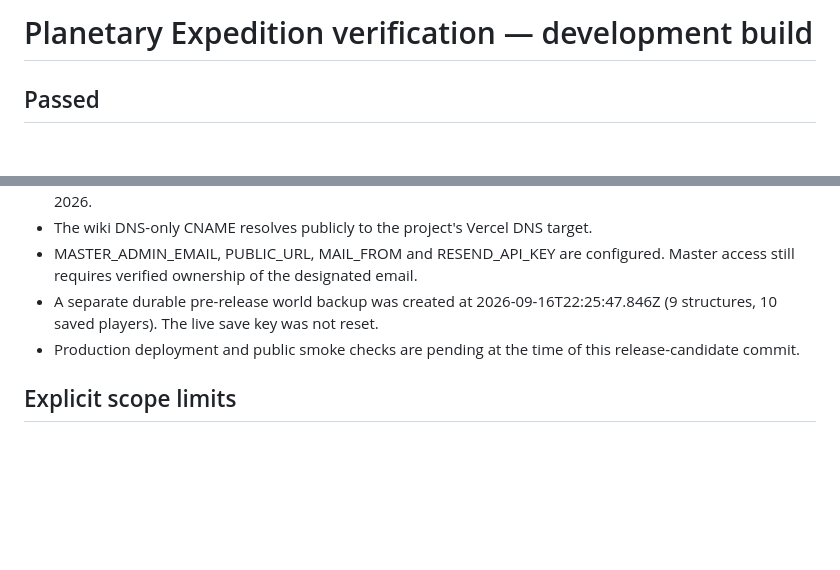
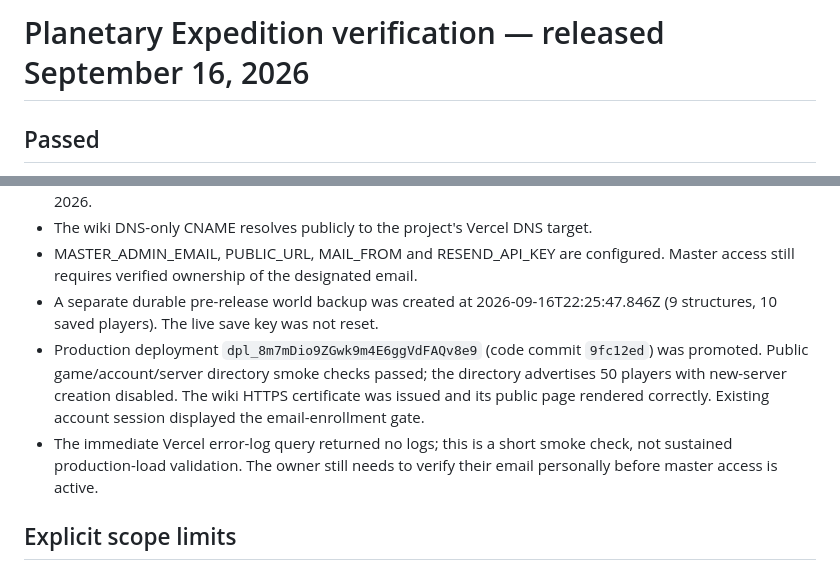
Before and after one commit to sierratechnology/vibe-city, a Markdown page: docs/PLANETARY-VERIFICATION.md, 2 parts joined by grey strips. GitHub-like rendering; blank space fills up the shorter version.

Commit message:
Record verified email delivery and production release checks

```diff
--- a/docs/PLANETARY-VERIFICATION.md
+++ b/docs/PLANETARY-VERIFICATION.md
@@ -1,4 +1,4 @@
-# Planetary Expedition verification — development build
+# Planetary Expedition verification — released September 16, 2026
 
 ## Passed
 - 34 automated rule/integration tests: fifty verified clients and overflow/released-seat handling; concurrent cloud admission; saved progression; great-circle circumnavigation math, longitude/pole crossing; deterministic streamed deposits and depletion save/reload; room sealing, airlocks, breach behavior, safe sleep quorum; PIN access/redaction/revocation/guess limits; rover driving and passengers; PvP/settings checks; email verification replay and duplicate-email protection; unprivileged admin denial.
@@ -20,7 +20,8 @@
 - The wiki DNS-only CNAME resolves publicly to the project's Vercel DNS target.
 - MASTER_ADMIN_EMAIL, PUBLIC_URL, MAIL_FROM and RESEND_API_KEY are configured. Master access still requires verified ownership of the designated email.
 - A separate durable pre-release world backup was created at 2026-09-16T22:25:47.846Z (9 structures, 10 saved players). The live save key was not reset.
-- Production deployment and public smoke checks are pending at the time of this release-candidate commit.
+- Production deployment `dpl_8m7mDio9ZGwk9m4E6ggVdFAQv8e9` (code commit `9fc12ed`) was promoted. Public game/account/server directory smoke checks passed; the directory advertises 50 players with new-server creation disabled. The wiki HTTPS certificate was issued and its public page rendered correctly. Existing account session displayed the email-enrollment gate.
+- The immediate Vercel error-log query returned no logs; this is a short smoke check, not sustained production-load validation. The owner still needs to verify their email personally before master access is active.
 
 ## Explicit scope limits
 The first monument locations are authored around the landing region; richer randomized interiors and distant variants remain future work. Construction is currently one storey; structural weight, stairs and multi-level rooms are not implemented. Vehicle attachment machinery and automated pipes are future work. There are no offline sleeper bodies or corpse-loot mechanics. The six-hour rover journey is derived from size/speed and traversal math; nobody has driven a full six-hour circuit during testing. Local tangent construction grids were checked for three-metre spacing and sealed rooms at polar and longitude-seam locations; larger bases still need human playtesting.
```
